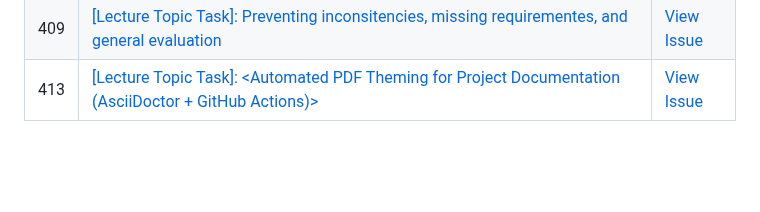
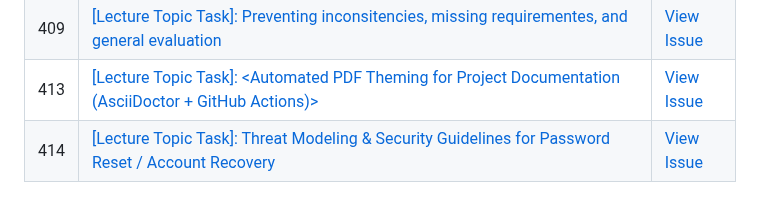
Before and after one commit to uprm-inso4101-2025-2026-s1/semester-project-pronunciation-coach, a Markdown page: lecture-topic-tasks/README.md, the part around the change. GitHub-like rendering; blank space fills up the shorter version.

Commit message:
Sync issue #414 -> lecture-topic-tasks/

```diff
--- a/lecture-topic-tasks/README.md
+++ b/lecture-topic-tasks/README.md
@@ -111,3 +111,4 @@
 | 407 | [[Lecture Topic Task]: Implement Singleton" Pattern for Auth Music"](lecture-topic-tasks/407-lecture-topic-task-implement-singleton-pattern-for-auth-music.md) | [View Issue](https://github.com/uprm-inso4101-2025-2026-s1/semester-project-pronunciation-coach/issues/407) |
 | 409 | [[Lecture Topic Task]: Preventing inconsitencies, missing requirementes, and general evaluation](lecture-topic-tasks/409-lecture-topic-task-preventing-inconsitencies-missing-requirementes-and-general-evaluation.md) | [View Issue](https://github.com/uprm-inso4101-2025-2026-s1/semester-project-pronunciation-coach/issues/409) |
 | 413 | [[Lecture Topic Task]: <Automated PDF Theming for Project Documentation (AsciiDoctor + GitHub Actions)>](lecture-topic-tasks/413-lecture-topic-task-automated-pdf-theming-for-project-documentation-asciidoctor-github-actions.md) | [View Issue](https://github.com/uprm-inso4101-2025-2026-s1/semester-project-pronunciation-coach/issues/413) |
+| 414 | [[Lecture Topic Task]: Threat Modeling & Security Guidelines for Password Reset / Account Recovery](lecture-topic-tasks/414-lecture-topic-task-threat-modeling-security-guidelines-for-password-reset-account-recovery.md) | [View Issue](https://github.com/uprm-inso4101-2025-2026-s1/semester-project-pronunciation-coach/issues/414) |
```
Also changed, not shown: lecture-topic-tasks/414-lecture-topic-task-threat-modeling-security-guidelines-for-password-reset-account-recovery.md (added, +102 -0 lines).
